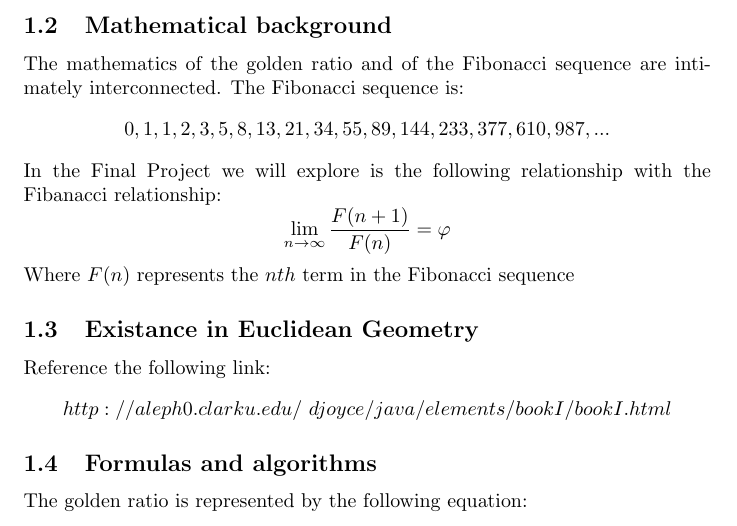
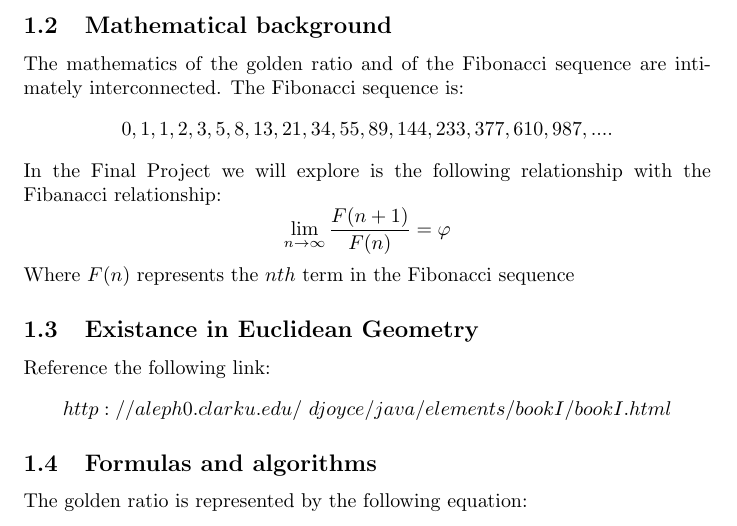
Before and after one commit to lewis103/Homework---6, a LaTeX document (FinalProject.tex): part of page 2 of 3, cut so that both start at the same text. Compiled offline with pdfLaTeX.

Commit message:
Update FinalProject.tex

```diff
--- a/FinalProject.tex
+++ b/FinalProject.tex
@@ -33,7 +33,7 @@ Why is the golden ratio so special? The ratio, by assumption, was first discover
 
 The mathematics of the golden ratio and of the Fibonacci sequence are intimately interconnected. The Fibonacci sequence is:
 $$
-0, 1, 1, 2, 3, 5, 8, 13, 21, 34, 55, 89, 144, 233, 377, 610, 987, ...
+0, 1, 1, 2, 3, 5, 8, 13, 21, 34, 55, 89, 144, 233, 377, 610, 987, ....
 $$
 In the Final Project we will explore is the following relationship with the Fibanacci relationship:
 $$
```
